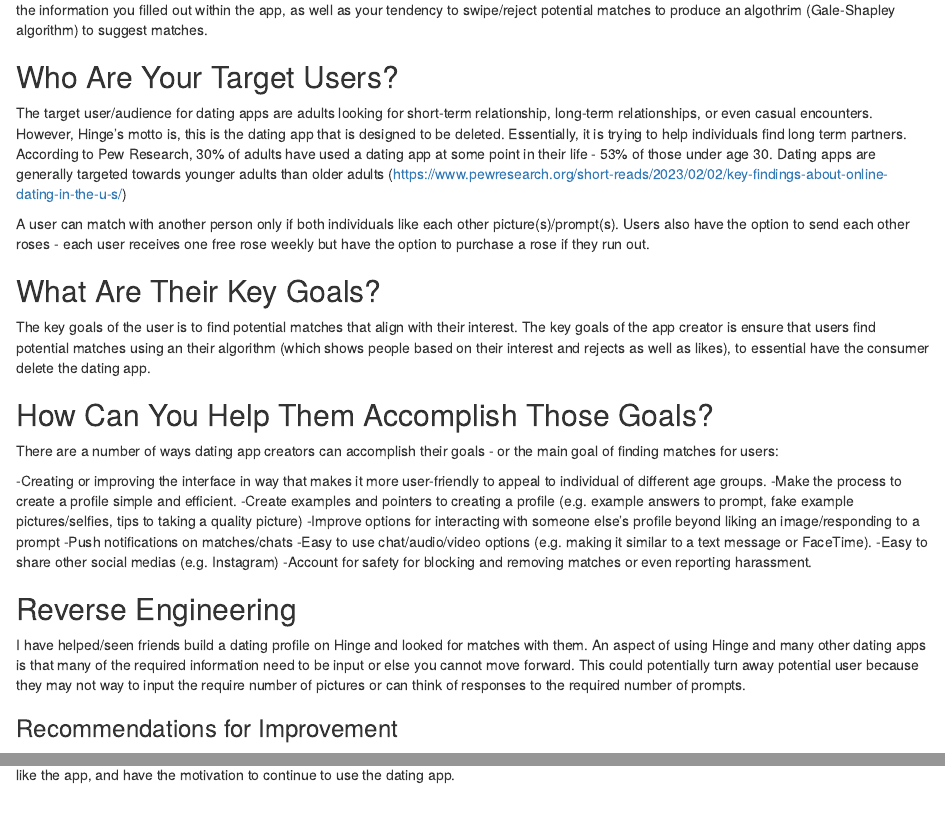
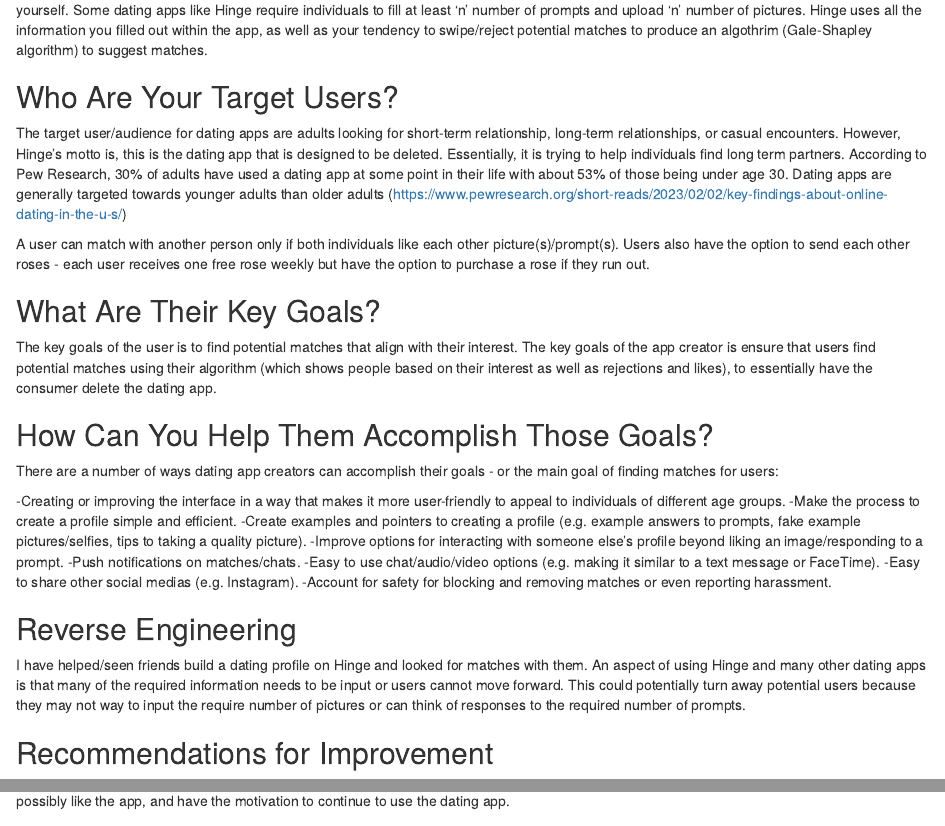
Before and after one commit to nakesha-fray/DATA607, an R Markdown document (Week 11_ Recommender_NF.Rmd): the page in a window 1100 px wide, from 260 px down before the commit and from 240 px down after it, and a second part further down, joined at a grey line. Rendered offline with R 4.5, knitr and Pandoc, with nearby package versions.

Commit message:
Update Week 11_ Recommender_NF.Rmd

````diff
--- a/Week 11_ Recommender_NF.Rmd
+++ b/Week 11_ Recommender_NF.Rmd
@@ -10,29 +10,29 @@
 ```
 
 ## Introduction for Scenario Design Analysis
-For week 11, I have chosen a dating app as a recommender system: Hinge. Hinge is an online dating app released sometime in 2012. The way Hinge works, or dating apps in general is after downloading the app, you are required to fill out information about yourself. The information collected is typically demographics (name, age, gender, location), dating preferences (sexual orientation), images, and random facts/interest about yourself. Some dating apps like Hinge require individuals to fill a at least 'n' number of prompts and upload 'n' number of pictures. Hinge uses all the information you filled out within the app, as well as your tendency to swipe/reject potential matches to produce an algothrim (Gale-Shapley algorithm) to suggest matches.
+For week 11, I have chosen a dating app as a recommender system: Hinge. Hinge is an online dating app released sometime in 2012. The way Hinge works, or dating apps in general is after downloading the app, you are required to fill out information about yourself. The information collected is typically demographics (name, age, gender, location), dating preferences (sexual orientation), images, and random facts/interest about yourself. Some dating apps like Hinge require individuals to fill at least 'n' number of prompts and upload 'n' number of pictures. Hinge uses all the information you filled out within the app, as well as your tendency to swipe/reject potential matches to produce an algothrim (Gale-Shapley algorithm) to suggest matches.
 
 ## Who Are Your Target Users?
-The target user/audience for dating apps are adults looking for short-term relationship, long-term relationships, or even casual encounters. However, Hinge's motto is, this is the dating app that is designed to be deleted. Essentially, it is trying to help individuals find long term partners. According to Pew Research, 30% of adults have used a dating app at some point in their life - 53% of those under age 30. Dating apps are generally targeted towards younger adults than older adults (https://www.pewresearch.org/short-reads/2023/02/02/key-findings-about-online-dating-in-the-u-s/)
+The target user/audience for dating apps are adults looking for short-term relationship, long-term relationships, or casual encounters. However, Hinge's motto is, this is the dating app that is designed to be deleted. Essentially, it is trying to help individuals find long term partners. According to Pew Research, 30% of adults have used a dating app at some point in their life with about 53% of those being under age 30. Dating apps are generally targeted towards younger adults than older adults (https://www.pewresearch.org/short-reads/2023/02/02/key-findings-about-online-dating-in-the-u-s/)
 
 A user can match with another person only if both individuals like each other picture(s)/prompt(s). Users also have the option to send each other roses - each user receives one free rose weekly but have the option to purchase a rose if they run out.
 
 ## What Are Their Key Goals?
-The key goals of the user is to find potential matches that align with their interest. The key goals of the app creator is ensure that users find potential matches using an their algorithm (which shows people based on their interest and rejects as well as likes), to essential have the consumer delete the dating app.
+The key goals of the user is to find potential matches that align with their interest. The key goals of the app creator is ensure that users find potential matches using their algorithm (which shows people based on their interest as well as rejections and likes), to essentially have the consumer delete the dating app.
 
 ## How Can You Help Them Accomplish Those Goals?
 There are a number of ways dating app creators can accomplish their goals - or the main goal of finding matches for users:
 
--Creating or improving the interface in way that makes it more user-friendly to appeal to individual of different age groups.
+-Creating or improving the interface in a way that makes it more user-friendly to appeal to individuals of different age groups.
 -Make the process to create a profile simple and efficient.
--Create examples and pointers to creating a profile (e.g. example answers to prompt, fake example pictures/selfies, tips to taking a quality picture)
--Improve options for interacting with someone else's profile beyond liking an image/responding to a prompt
--Push notifications on matches/chats
+-Create examples and pointers to creating a profile (e.g. example answers to prompts, fake example pictures/selfies, tips to taking a quality picture).
+-Improve options for interacting with someone else's profile beyond liking an image/responding to a prompt.
+-Push notifications on matches/chats.
 -Easy to use chat/audio/video options (e.g. making it similar to a text message or FaceTime).
--Easy to share other social medias (e.g. Instagram)
+-Easy to share other social medias (e.g. Instagram).
 -Account for safety for blocking and removing matches or even reporting harassment.
 
 ## Reverse Engineering
-I have helped/seen friends build a dating profile on Hinge and looked for matches with them. An aspect of using Hinge and many other dating apps is that many of the required information need to be input or else you cannot move forward. This could potentially turn away potential user because they may not way to input the require number of pictures or can think of responses to the required number of prompts.
+I have helped/seen friends build a dating profile on Hinge and looked for matches with them. An aspect of using Hinge and many other dating apps is that many of the required information needs to be input or users cannot move forward. This could potentially turn away potential users because they may not way to input the require number of pictures or can think of responses to the required number of prompts.
 
-### Recommendations for Improvement
+## Recommendations for Improvement
````
Also changed, not shown: Week 11_ Recommender_NF.Rmd (2 more changed lines).
